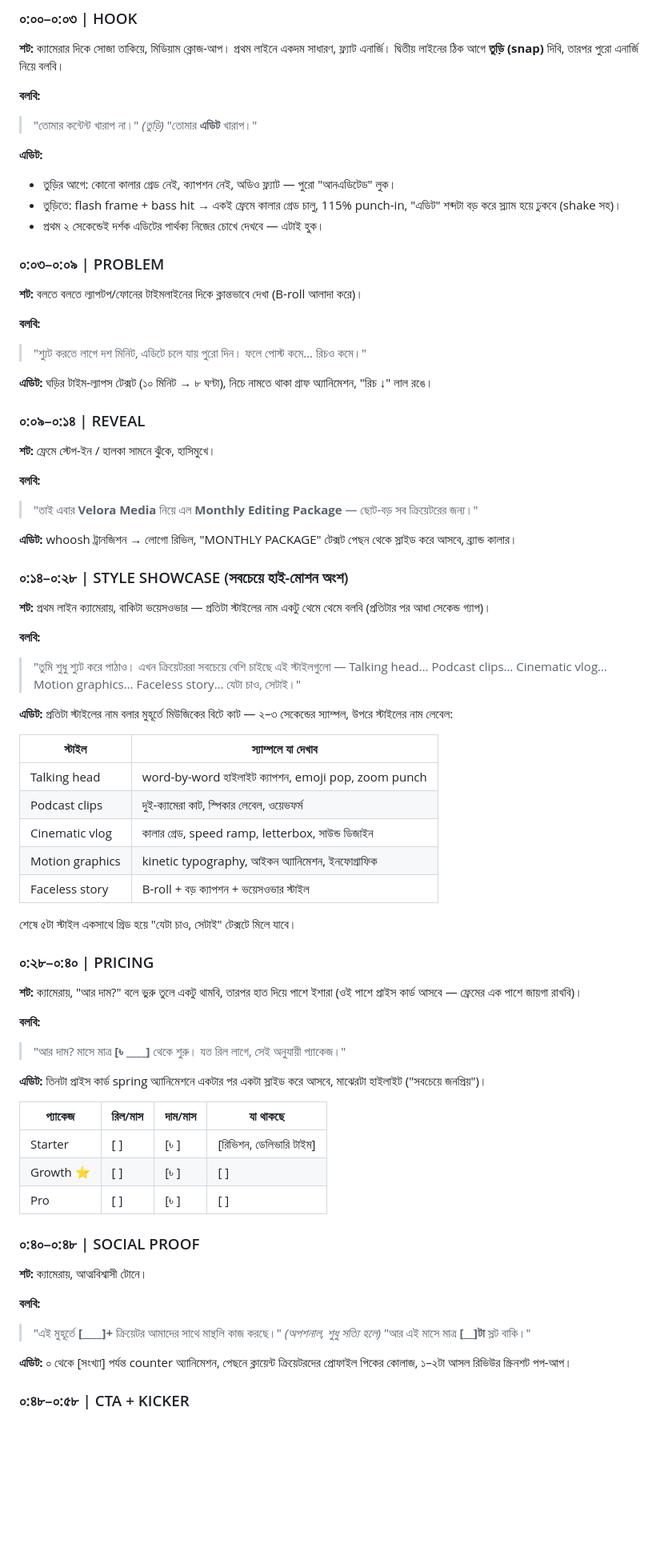
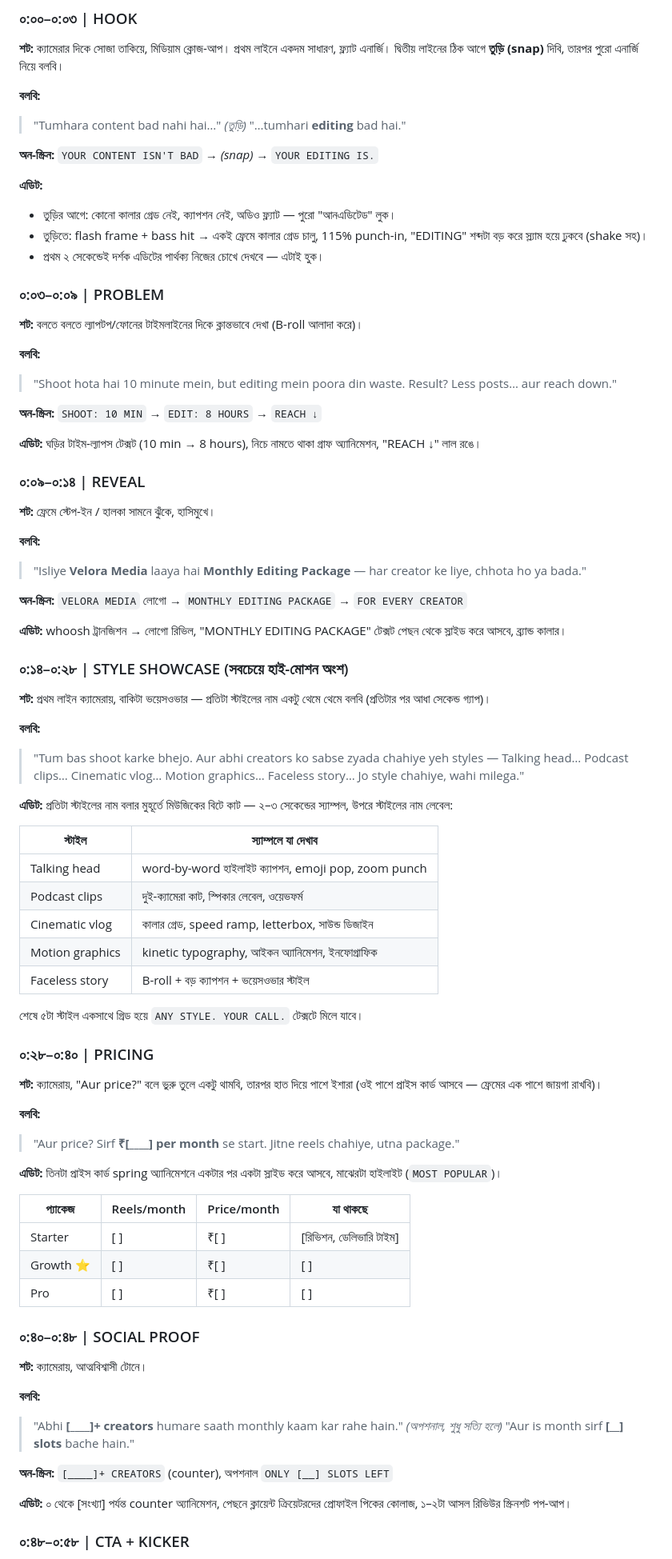
Before and after one commit to order-byte/velora-media, a Markdown page: content/monthly-package-reel/script.md, the part around one of its changes. Shown at 80% size. Rendered like a GitHub page; blank space fills up the shorter version.

Commit message:
Switch reel dialogue to Hinglish and pricing to INR
Co-Authored-By: Claude Opus 5.5 <noreply@anthropic.com>
Claude-Session: https://claude.ai/code/session_01Rj1grvSH3VeXPF4PVepV6k

```diff
--- a/content/monthly-package-reel/script.md
+++ b/content/monthly-package-reel/script.md
@@ -16,13 +17,15 @@
 **শট:** ক্যামেরার দিকে সোজা তাকিয়ে, মিডিয়াম ক্লোজ-আপ। প্রথম লাইনে একদম সাধারণ, ফ্ল্যাট এনার্জি। দ্বিতীয় লাইনের ঠিক আগে **তুড়ি (snap)** দিবি, তারপর পুরো এনার্জি নিয়ে বলবি।
 
 **বলবি:**
-> "তোমার কন্টেন্ট খারাপ না।"
+> "Tumhara content bad nahi hai…"
 > *(তুড়ি)*
-> "তোমার **এডিট** খারাপ।"
+> "…tumhari **editing** bad hai."
+
+**অন-স্ক্রিন:** `YOUR CONTENT ISN'T BAD` → *(snap)* → `YOUR EDITING IS.`
 
 **এডিট:**
 - তুড়ির আগে: কোনো কালার গ্রেড নেই, ক্যাপশন নেই, অডিও ফ্ল্যাট — পুরো "আনএডিটেড" লুক।
-- তুড়িতে: flash frame + bass hit → একই ফ্রেমে কালার গ্রেড চালু, 115% punch-in, "এডিট" শব্দটা বড় করে স্ল্যাম হয়ে ঢুকবে (shake সহ)।
+- তুড়িতে: flash frame + bass hit → একই ফ্রেমে কালার গ্রেড চালু, 115% punch-in, "EDITING" শব্দটা বড় করে স্ল্যাম হয়ে ঢুকবে (shake সহ)।
 - প্রথম ২ সেকেন্ডেই দর্শক এডিটের পার্থক্য নিজের চোখে দেখবে — এটাই হুক।
 
 ### ০:০৩–০:০৯ | PROBLEM
@@ -30,27 +33,31 @@
 **শট:** বলতে বলতে ল্যাপটপ/ফোনের টাইমলাইনের দিকে ক্লান্তভাবে দেখা (B-roll আলাদা করে)।
 
 **বলবি:**
-> "শ্যুট করতে লাগে দশ মিনিট, এডিটে চলে যায় পুরো দিন। ফলে পোস্ট কমে… রিচও কমে।"
+> "Shoot hota hai 10 minute mein, but editing mein poora din waste. Result? Less posts… aur reach down."
 
-**এডিট:** ঘড়ির টাইম-ল্যাপস টেক্সট (১০ মিনিট → ৮ ঘণ্টা), নিচে নামতে থাকা গ্রাফ অ্যানিমেশন, "রিচ ↓" লাল রঙে।
+**অন-স্ক্রিন:** `SHOOT: 10 MIN` → `EDIT: 8 HOURS` → `REACH ↓`
+
+**এডিট:** ঘড়ির টাইম-ল্যাপস টেক্সট (10 min → 8 hours), নিচে নামতে থাকা গ্রাফ অ্যানিমেশন, "REACH ↓" লাল রঙে।
 
 ### ০:০৯–০:১৪ | REVEAL
 
 **শট:** ফ্রেমে স্টেপ-ইন / হালকা সামনে ঝুঁকে, হাসিমুখে।
 
 **বলবি:**
-> "তাই এবার **Velora Media** নিয়ে এল **Monthly Editing Package** — ছোট-বড় সব ক্রিয়েটরের জন্য।"
+> "Isliye **Velora Media** laaya hai **Monthly Editing Package** — har creator ke liye, chhota ho ya bada."
 
-**এডিট:** whoosh ট্রানজিশন → লোগো রিভিল, "MONTHLY PACKAGE" টেক্সট পেছন থেকে স্লাইড করে আসবে, ব্র্যান্ড কালার।
+**অন-স্ক্রিন:** `VELORA MEDIA` লোগো → `MONTHLY EDITING PACKAGE` → `FOR EVERY CREATOR`
+
+**এডিট:** whoosh ট্রানজিশন → লোগো রিভিল, "MONTHLY EDITING PACKAGE" টেক্সট পেছন থেকে স্লাইড করে আসবে, ব্র্যান্ড কালার।
 
 ### ০:১৪–০:২৮ | STYLE SHOWCASE (সবচেয়ে হাই-মোশন অংশ)
 
 **শট:** প্রথম লাইন ক্যামেরায়, বাকিটা ভয়েসওভার — প্রতিটা স্টাইলের নাম একটু থেমে থেমে বলবি (প্রতিটার পর আধা সেকেন্ড গ্যাপ)।
 
 **বলবি:**
-> "তুমি শুধু শ্যুট করে পাঠাও। এখন ক্রিয়েটররা সবচেয়ে বেশি চাইছে এই স্টাইলগুলো —
+> "Tum bas shoot karke bhejo. Aur abhi creators ko sabse zyada chahiye yeh styles —
 > Talking head… Podcast clips… Cinematic vlog… Motion graphics… Faceless story…
-> যেটা চাও, সেটাই।"
+> Jo style chahiye, wahi milega."
 
 **এডিট:** প্রতিটা স্টাইলের নাম বলার মুহূর্তে মিউজিকের বিটে কাট — ২–৩ সেকেন্ডের স্যাম্পল, উপরে স্টাইলের নাম লেবেল:
 
@@ -62,30 +69,32 @@
 | Motion graphics | kinetic typography, আইকন অ্যানিমেশন, ইনফোগ্রাফিক |
 | Faceless story | B-roll + বড় ক্যাপশন + ভয়েসওভার স্টাইল |
 
-শেষে ৫টা স্টাইল একসাথে গ্রিড হয়ে "যেটা চাও, সেটাই" টেক্সটে মিলে যাবে।
+শেষে ৫টা স্টাইল একসাথে গ্রিড হয়ে `ANY STYLE. YOUR CALL.` টেক্সটে মিলে যাবে।
 
 ### ০:২৮–০:৪০ | PRICING
 
-**শট:** ক্যামেরায়, "আর দাম?" বলে ভুরু তুলে একটু থামবি, তারপর হাত দিয়ে পাশে ইশারা (ওই পাশে প্রাইস কার্ড আসবে — ফ্রেমের এক পাশে জায়গা রাখবি)।
+**শট:** ক্যামেরায়, "Aur price?" বলে ভুরু তুলে একটু থামবি, তারপর হাত দিয়ে পাশে ইশারা (ওই পাশে প্রাইস কার্ড আসবে — ফ্রেমের এক পাশে জায়গা রাখবি)।
 
 **বলবি:**
-> "আর দাম? মাসে মাত্র **[৳ ____]** থেকে শুরু। যত রিল লাগে, সেই অনুযায়ী প্যাকেজ।"
+> "Aur price? Sirf **₹[____] per month** se start. Jitne reels chahiye, utna package."
 
-**এডিট:** তিনটা প্রাইস কার্ড spring অ্যানিমেশনে একটার পর একটা স্লাইড করে আসবে, মাঝেরটা হাইলাইট ("সবচেয়ে জনপ্রিয়")।
+**এডিট:** তিনটা প্রাইস কার্ড spring অ্যানিমেশনে একটার পর একটা স্লাইড করে আসবে, মাঝেরটা হাইলাইট (`MOST POPULAR`)।
 
-| প্যাকেজ | রিল/মাস | দাম/মাস | যা থাকছে |
+| প্যাকেজ | Reels/month | Price/month | যা থাকছে |
 |---|---|---|---|
-| Starter | [ ] | [৳ ] | [রিভিশন, ডেলিভারি টাইম] |
-| Growth ⭐ | [ ] | [৳ ] | [ ] |
-| Pro | [ ] | [৳ ] | [ ] |
+| Starter | [ ] | ₹[ ] | [রিভিশন, ডেলিভারি টাইম] |
+| Growth ⭐ | [ ] | ₹[ ] | [ ] |
+| Pro | [ ] | ₹[ ] | [ ] |
 
 ### ০:৪০–০:৪৮ | SOCIAL PROOF
 
 **শট:** ক্যামেরায়, আত্মবিশ্বাসী টোনে।
 
 **বলবি:**
-> "এই মুহূর্তে **[____]+** ক্রিয়েটর আমাদের সাথে মান্থলি কাজ করছে।"
-> *(অপশনাল, শুধু সত্যি হলে)* "আর এই মাসে মাত্র **[__]টা** স্লট বাকি।"
+> "Abhi **[____]+ creators** humare saath monthly kaam kar rahe hain."
+> *(অপশনাল, শুধু সত্যি হলে)* "Aur is month sirf **[__] slots** bache hain."
+
+**অন-স্ক্রিন:** `[____]+ CREATORS` (counter), অপশনাল `ONLY [__] SLOTS LEFT`
 
 **এডিট:** ০ থেকে [সংখ্যা] পর্যন্ত counter অ্যানিমেশন, পেছনে ক্লায়েন্ট ক্রিয়েটরদের প্রোফাইল পিকের কোলাজ, ১–২টা আসল রিভিউর স্ক্রিনশট পপ-আপ।
 
```
Also changed, not shown: other parts of content/monthly-package-reel/script.md (+8 -4 lines).
